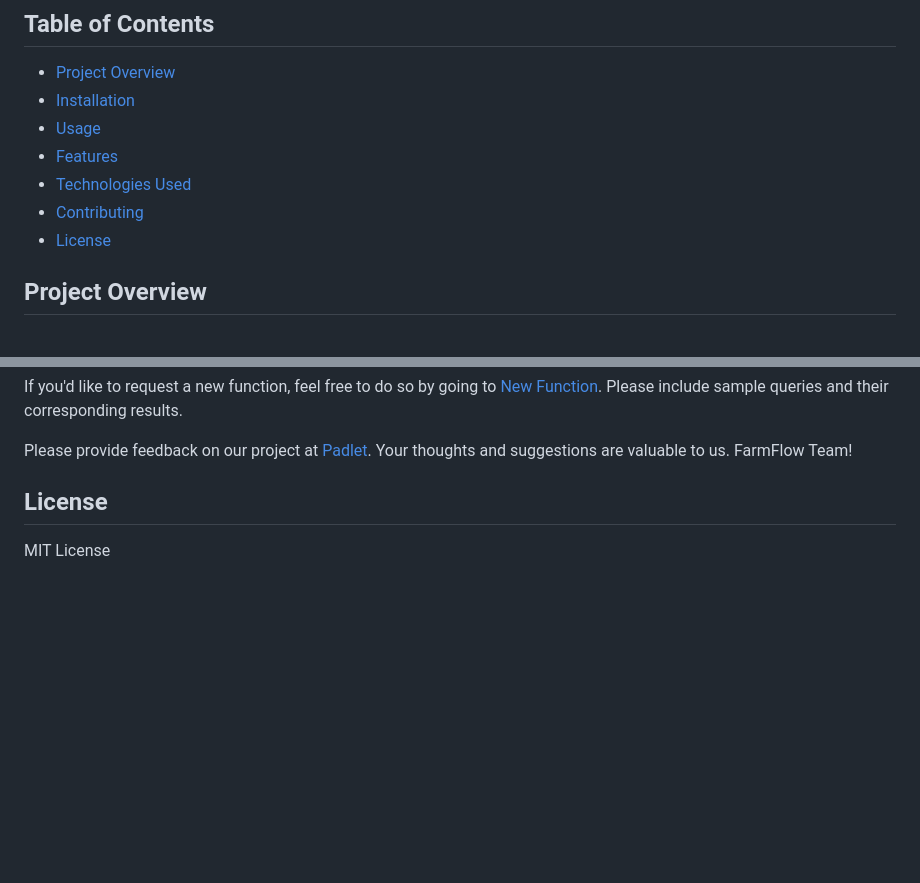
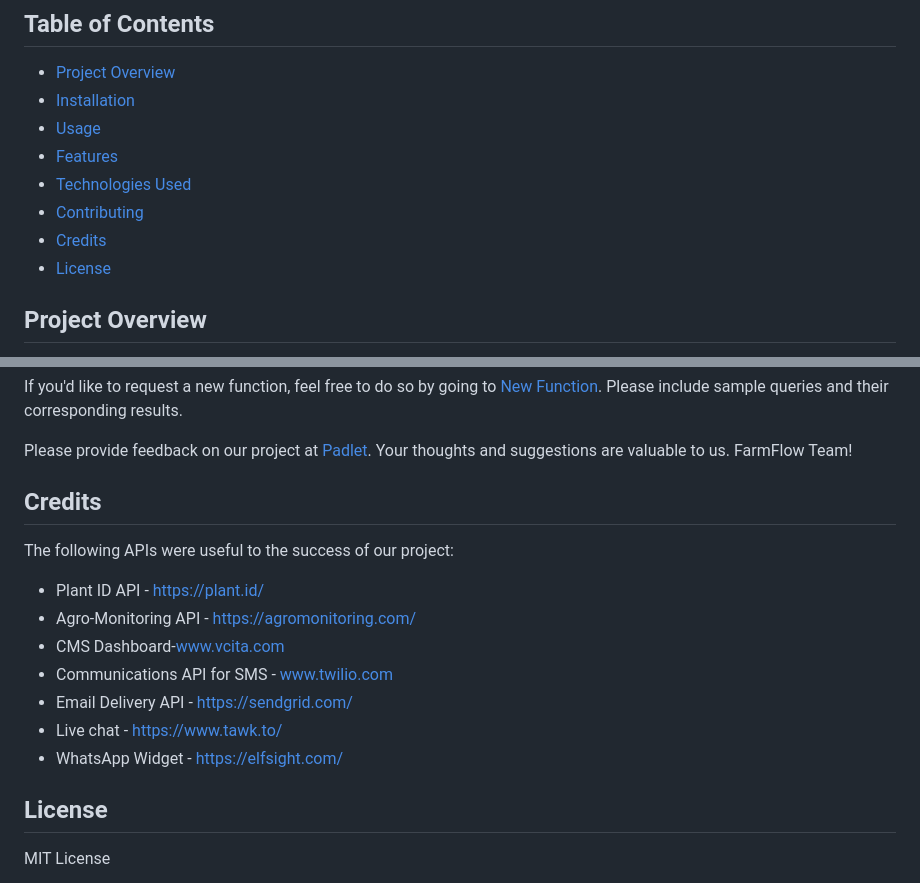
Before and after one commit to KabuyaSamuel/Farm-Flow, a Markdown page: README.md, 2 parts joined by grey strips. Drawn GitHub-style; blank space fills up the shorter version.

```diff
--- a/README.md
+++ b/README.md
@@ -13,6 +13,7 @@ Live link to the project
 - [Features](#features)
 - [Technologies Used](#technologies-used)
 - [Contributing](#contributing)
+- [Credits](#credits)
 - [License](#license)
 
 ## Project Overview
@@ -165,6 +166,18 @@ If you'd like to request a new function, feel free to do so by going to [New Fun
 
 Please provide feedback on our project at [Padlet](https://padlet.com/samuelkabuya/farmflow-feedback-padlet-g95u07gsjwyig7sd). Your thoughts and suggestions are valuable to us. FarmFlow Team!
 
+## Credits
+
+The following APIs were useful to the success of our project:
+
+- Plant ID API - https://plant.id/
+- Agro-Monitoring API - https://agromonitoring.com/
+- CMS Dashboard-www.vcita.com
+- Communications API for SMS - www.twilio.com
+- Email Delivery API - https://sendgrid.com/
+- Live chat - https://www.tawk.to/
+- WhatsApp Widget - https://elfsight.com/
+
 
 ## License
 
```
